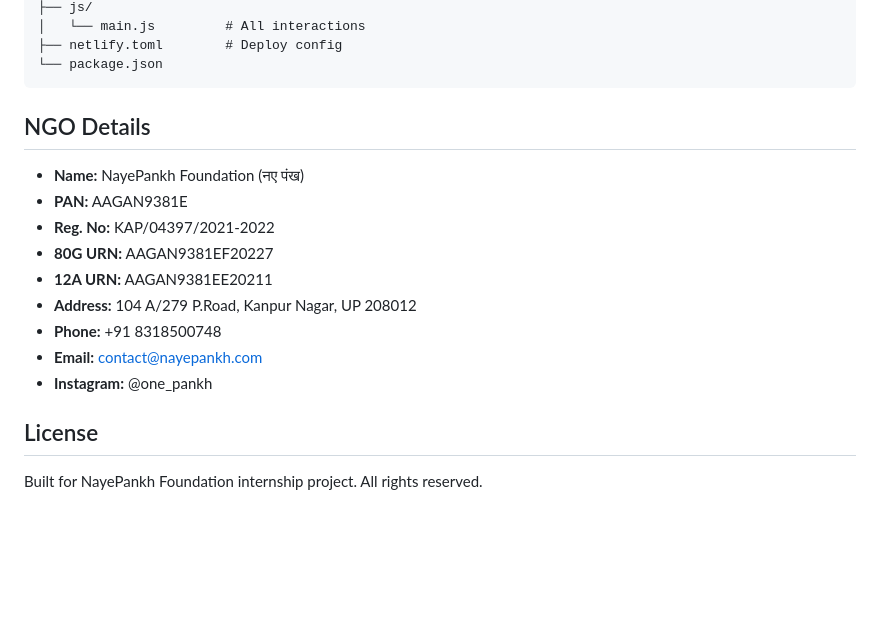
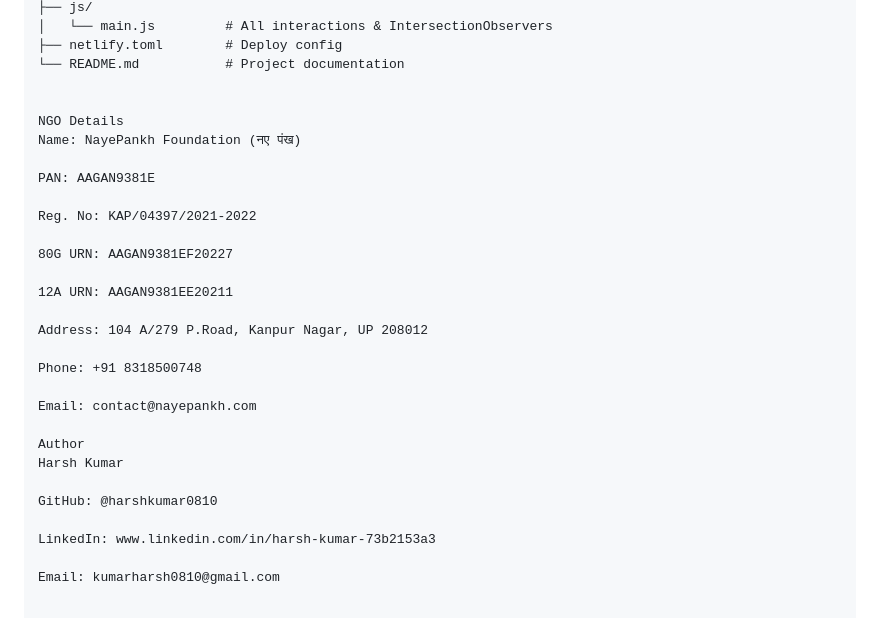
Before and after one commit to harshkumar0810/Nayepankh-foundation, a Markdown page: README.md, the part around one of its changes. Rendered like a GitHub page; blank space fills up the shorter version.

````diff
--- a/README.md
+++ b/README.md
@@ -65,21 +73,31 @@ nayepankh-foundation/
 ├── js/
-│   └── main.js         # All interactions
+│   └── main.js         # All interactions & IntersectionObservers
 ├── netlify.toml        # Deploy config
-└── package.json
-```
+└── README.md           # Project documentation
 
-## NGO Details
 
-- **Name:** NayePankh Foundation (नए पंख)
-- **PAN:** AAGAN9381E
-- **Reg. No:** KAP/04397/2021-2022
-- **80G URN:** AAGAN9381EF20227
-- **12A URN:** AAGAN9381EE20211
-- **Address:** 104 A/279 P.Road, Kanpur Nagar, UP 208012
-- **Phone:** +91 8318500748
-- **Email:** contact@nayepankh.com
-- **Instagram:** @one_pankh
+NGO Details
+Name: NayePankh Foundation (नए पंख)
 
-## License
+PAN: AAGAN9381E
 
-Built for NayePankh Foundation internship project. All rights reserved.
+Reg. No: KAP/04397/2021-2022
+
+80G URN: AAGAN9381EF20227
+
+12A URN: AAGAN9381EE20211
+
+Address: 104 A/279 P.Road, Kanpur Nagar, UP 208012
+
+Phone: +91 8318500748
+
+Email: contact@nayepankh.com
+
+Author
+Harsh Kumar
+
+GitHub: @harshkumar0810
+
+LinkedIn: www.linkedin.com/in/harsh-kumar-73b2153a3
+
+Email: kumarharsh0810@gmail.com
````
Also changed, not shown: other parts of README.md (+26 -18 lines).
